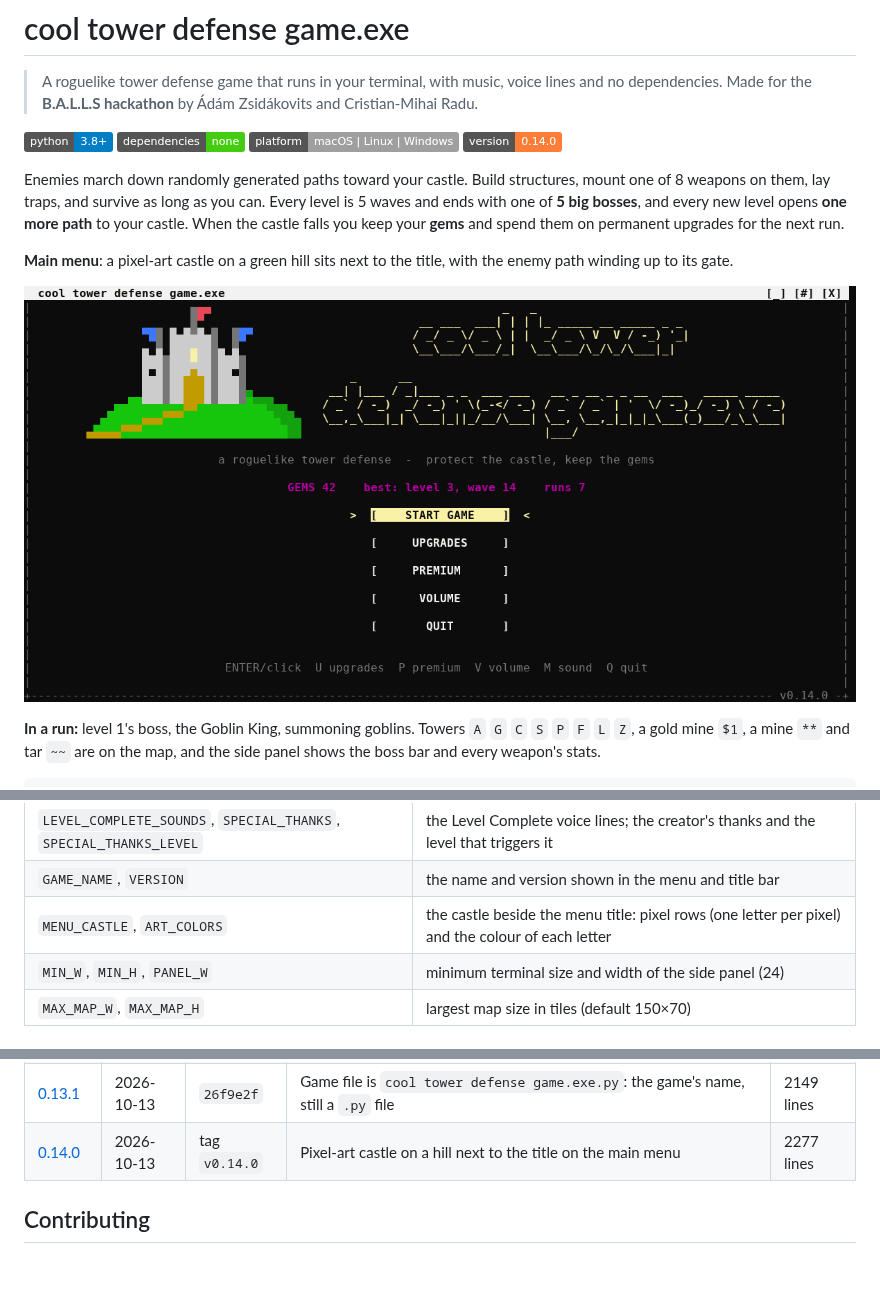
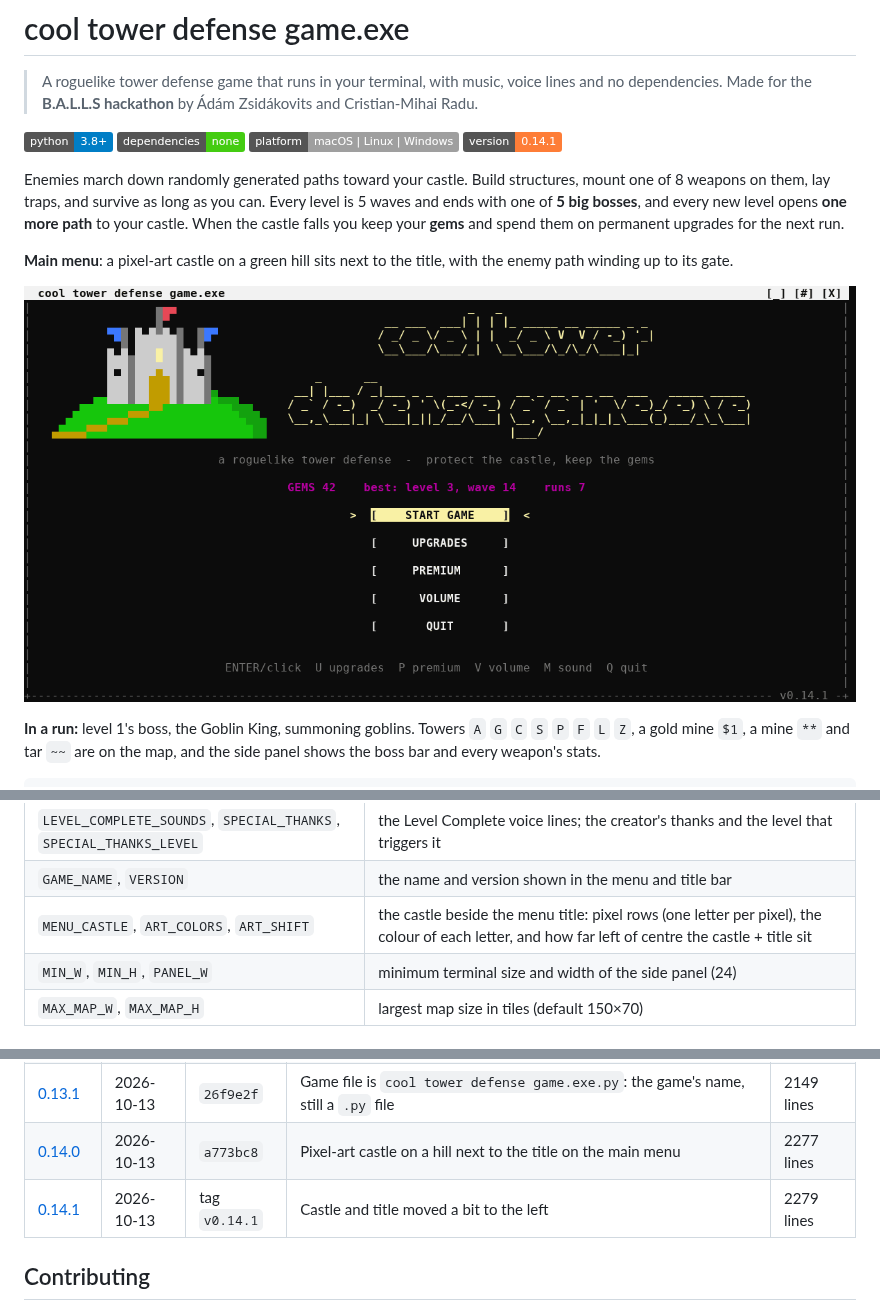
Before and after one commit to zsidiadi/Ball-Heckaton-ascii-game, a Markdown page: README.md, 3 parts joined by grey strips. Drawn GitHub-style; pictures changed too: docs/menu.png; badges without logos; blank space fills up the shorter version.

```diff
--- a/README.md
+++ b/README.md
@@ -6,7 +6,7 @@
 ![Python](https://img.shields.io/badge/python-3.8%2B-blue)
 ![Dependencies](https://img.shields.io/badge/dependencies-none-brightgreen)
 ![Platform](https://img.shields.io/badge/platform-macOS%20%7C%20Linux%20%7C%20Windows-lightgrey)
-![Version](https://img.shields.io/badge/version-0.14.0-orange)
+![Version](https://img.shields.io/badge/version-0.14.1-orange)
 
 Enemies march down randomly generated paths toward your castle. Build structures, mount one of 8 weapons
 on them, lay traps, and survive as long as you can. Every level is 5 waves and ends with one of
@@ -440,7 +440,7 @@ All balance numbers live at the top of `cool tower defense game.exe.py`:
 | `VOLUME_SLIDERS`, `volume_gain()` | the sliders on the Volume screen and how a slider level turns into loudness |
 | `LEVEL_COMPLETE_SOUNDS`, `SPECIAL_THANKS`, `SPECIAL_THANKS_LEVEL` | the Level Complete voice lines; the creator's thanks and the level that triggers it |
 | `GAME_NAME`, `VERSION` | the name and version shown in the menu and title bar |
-| `MENU_CASTLE`, `ART_COLORS` | the castle beside the menu title: pixel rows (one letter per pixel) and the colour of each letter |
+| `MENU_CASTLE`, `ART_COLORS`, `ART_SHIFT` | the castle beside the menu title: pixel rows (one letter per pixel), the colour of each letter, and how far left of centre the castle + title sit |
 | `MIN_W`, `MIN_H`, `PANEL_W` | minimum terminal size and width of the side panel (24) |
 | `MAX_MAP_W`, `MAX_MAP_H` | largest map size in tiles (default 150×70) |
 
@@ -543,7 +543,8 @@ Full details are in [CHANGELOG.md](CHANGELOG.md). Each version is tagged in Git,
 | [0.12.0](CHANGELOG.md#0120---2026-10-13) | 2026-10-13 | `8d963d9` | VOLUME screen: separate sliders for music, death sounds and announcer; README refresh | 2148 lines |
 | [0.13.0](CHANGELOG.md#0130---2026-10-13) | 2026-10-13 | `80fc4ec` | Game file renamed from `keep.py` to `cool tower defense game.exe` | 2150 lines |
 | [0.13.1](CHANGELOG.md#0131---2026-10-13) | 2026-10-13 | `26f9e2f` | Game file is `cool tower defense game.exe.py`: the game's name, still a `.py` file | 2149 lines |
-| [0.14.0](CHANGELOG.md#0140---2026-10-13) | 2026-10-13 | tag `v0.14.0` | Pixel-art castle on a hill next to the title on the main menu | 2277 lines |
+| [0.14.0](CHANGELOG.md#0140---2026-10-13) | 2026-10-13 | `a773bc8` | Pixel-art castle on a hill next to the title on the main menu | 2277 lines |
+| [0.14.1](CHANGELOG.md#0141---2026-10-13) | 2026-10-13 | tag `v0.14.1` | Castle and title moved a bit to the left | 2279 lines |
 
 ## Contributing
 
```
Also changed, not shown: CHANGELOG.md (+14 -2 lines), 1 other file.
